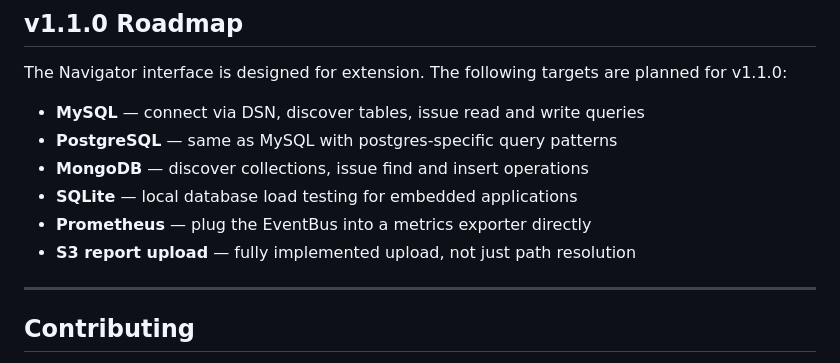
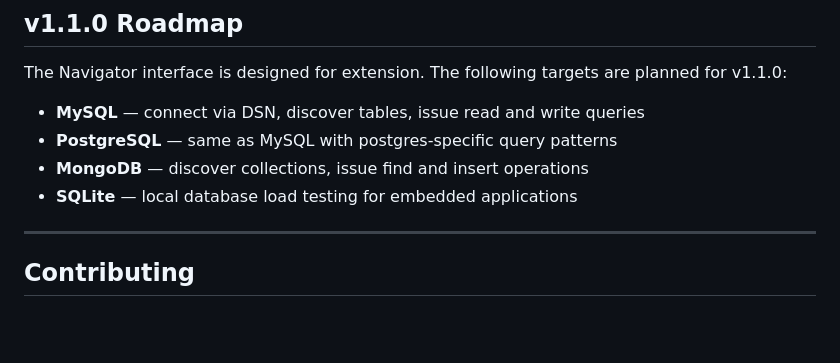
Before and after one commit to andreimerlescu/lemmings, a Markdown page: README.md, the part around the change. Rendered like a GitHub page; blank space fills up the shorter version.

```diff
--- a/README.md
+++ b/README.md
@@ -364,8 +364,6 @@ planned for v1.1.0:
 - **PostgreSQL** — same as MySQL with postgres-specific query patterns
 - **MongoDB** — discover collections, issue find and insert operations
 - **SQLite** — local database load testing for embedded applications
-- **Prometheus** — plug the EventBus into a metrics exporter directly
-- **S3 report upload** — fully implemented upload, not just path resolution
 
 ---
 
```
